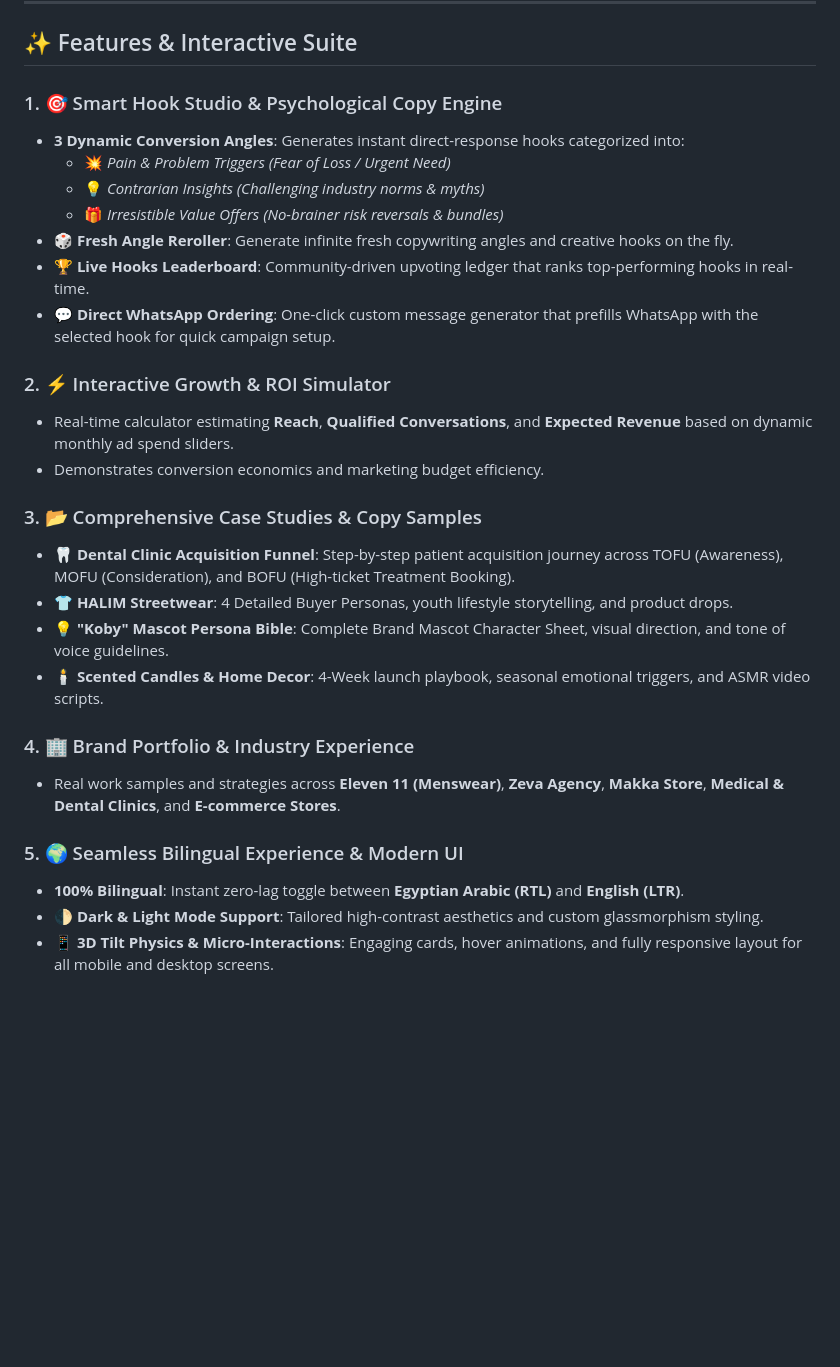
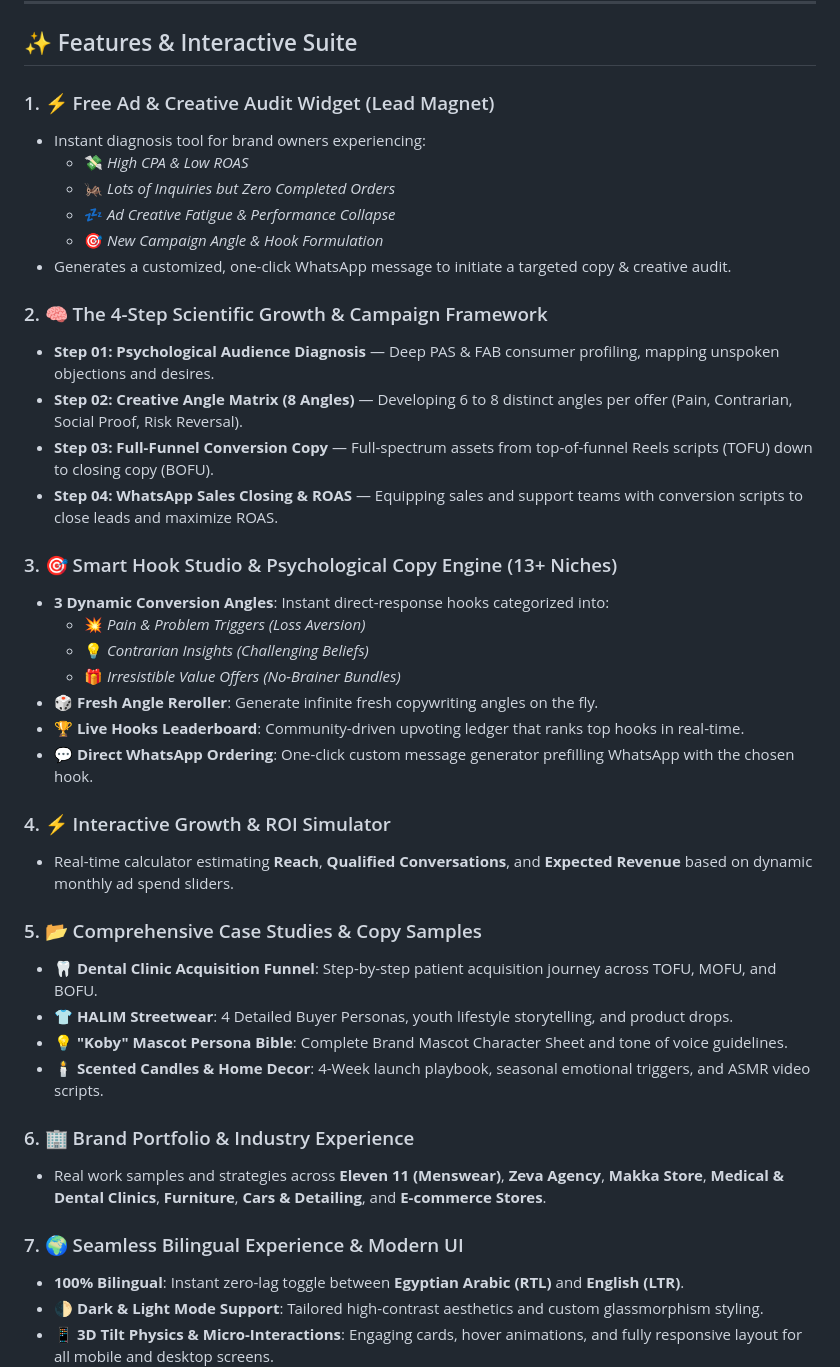
Before and after one commit to Mahmoudmetwally97/protoflio, a Markdown page: README.md, the part around the change. GitHub-like rendering; blank space fills up the shorter version.

Commit message:
Update README with Ad Audit tool and 4-Step Scientific Growth Framework documentation

```diff
--- a/README.md
+++ b/README.md
@@ -32,29 +32,42 @@
 
 ## ✨ Features & Interactive Suite
 
-### 1. 🎯 Smart Hook Studio & Psychological Copy Engine
-- **3 Dynamic Conversion Angles**: Generates instant direct-response hooks categorized into:
-  - 💥 *Pain & Problem Triggers (Fear of Loss / Urgent Need)*
-  - 💡 *Contrarian Insights (Challenging industry norms & myths)*
-  - 🎁 *Irresistible Value Offers (No-brainer risk reversals & bundles)*
-- **🎲 Fresh Angle Reroller**: Generate infinite fresh copywriting angles and creative hooks on the fly.
-- **🏆 Live Hooks Leaderboard**: Community-driven upvoting ledger that ranks top-performing hooks in real-time.
-- **💬 Direct WhatsApp Ordering**: One-click custom message generator that prefills WhatsApp with the selected hook for quick campaign setup.
+### 1. ⚡ Free Ad & Creative Audit Widget (Lead Magnet)
+- Instant diagnosis tool for brand owners experiencing:
+  - 💸 *High CPA & Low ROAS*
+  - 🦗 *Lots of Inquiries but Zero Completed Orders*
+  - 💤 *Ad Creative Fatigue & Performance Collapse*
+  - 🎯 *New Campaign Angle & Hook Formulation*
+- Generates a customized, one-click WhatsApp message to initiate a targeted copy & creative audit.
 
-### 2. ⚡ Interactive Growth & ROI Simulator
+### 2. 🧠 The 4-Step Scientific Growth & Campaign Framework
+- **Step 01: Psychological Audience Diagnosis** — Deep PAS & FAB consumer profiling, mapping unspoken objections and desires.
+- **Step 02: Creative Angle Matrix (8 Angles)** — Developing 6 to 8 distinct angles per offer (Pain, Contrarian, Social Proof, Risk Reversal).
+- **Step 03: Full-Funnel Conversion Copy** — Full-spectrum assets from top-of-funnel Reels scripts (TOFU) down to closing copy (BOFU).
+- **Step 04: WhatsApp Sales Closing & ROAS** — Equipping sales and support teams with conversion scripts to close leads and maximize ROAS.
+
+### 3. 🎯 Smart Hook Studio & Psychological Copy Engine (13+ Niches)
+- **3 Dynamic Conversion Angles**: Instant direct-response hooks categorized into:
+  - 💥 *Pain & Problem Triggers (Loss Aversion)*
+  - 💡 *Contrarian Insights (Challenging Beliefs)*
+  - 🎁 *Irresistible Value Offers (No-Brainer Bundles)*
+- **🎲 Fresh Angle Reroller**: Generate infinite fresh copywriting angles on the fly.
+- **🏆 Live Hooks Leaderboard**: Community-driven upvoting ledger that ranks top hooks in real-time.
+- **💬 Direct WhatsApp Ordering**: One-click custom message generator prefilling WhatsApp with the chosen hook.
+
+### 4. ⚡ Interactive Growth & ROI Simulator
 - Real-time calculator estimating **Reach**, **Qualified Conversations**, and **Expected Revenue** based on dynamic monthly ad spend sliders.
-- Demonstrates conversion economics and marketing budget efficiency.
 
-### 3. 📂 Comprehensive Case Studies & Copy Samples
-- **🦷 Dental Clinic Acquisition Funnel**: Step-by-step patient acquisition journey across TOFU (Awareness), MOFU (Consideration), and BOFU (High-ticket Treatment Booking).
+### 5. 📂 Comprehensive Case Studies & Copy Samples
+- **🦷 Dental Clinic Acquisition Funnel**: Step-by-step patient acquisition journey across TOFU, MOFU, and BOFU.
 - **👕 HALIM Streetwear**: 4 Detailed Buyer Personas, youth lifestyle storytelling, and product drops.
-- **💡 "Koby" Mascot Persona Bible**: Complete Brand Mascot Character Sheet, visual direction, and tone of voice guidelines.
+- **💡 "Koby" Mascot Persona Bible**: Complete Brand Mascot Character Sheet and tone of voice guidelines.
 - **🕯️ Scented Candles & Home Decor**: 4-Week launch playbook, seasonal emotional triggers, and ASMR video scripts.
 
-### 4. 🏢 Brand Portfolio & Industry Experience
-- Real work samples and strategies across **Eleven 11 (Menswear)**, **Zeva Agency**, **Makka Store**, **Medical & Dental Clinics**, and **E-commerce Stores**.
+### 6. 🏢 Brand Portfolio & Industry Experience
+- Real work samples and strategies across **Eleven 11 (Menswear)**, **Zeva Agency**, **Makka Store**, **Medical & Dental Clinics**, **Furniture**, **Cars & Detailing**, and **E-commerce Stores**.
 
-### 5. 🌍 Seamless Bilingual Experience & Modern UI
+### 7. 🌍 Seamless Bilingual Experience & Modern UI
 - **100% Bilingual**: Instant zero-lag toggle between **Egyptian Arabic (RTL)** and **English (LTR)**.
 - **🌓 Dark & Light Mode Support**: Tailored high-contrast aesthetics and custom glassmorphism styling.
 - **📱 3D Tilt Physics & Micro-Interactions**: Engaging cards, hover animations, and fully responsive layout for all mobile and desktop screens.
```
